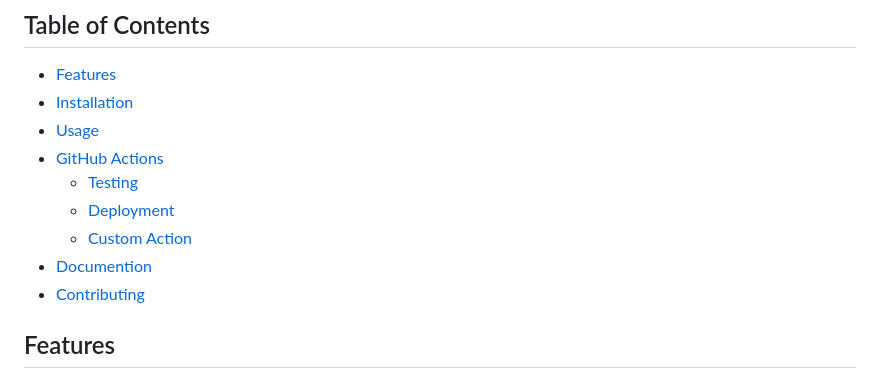
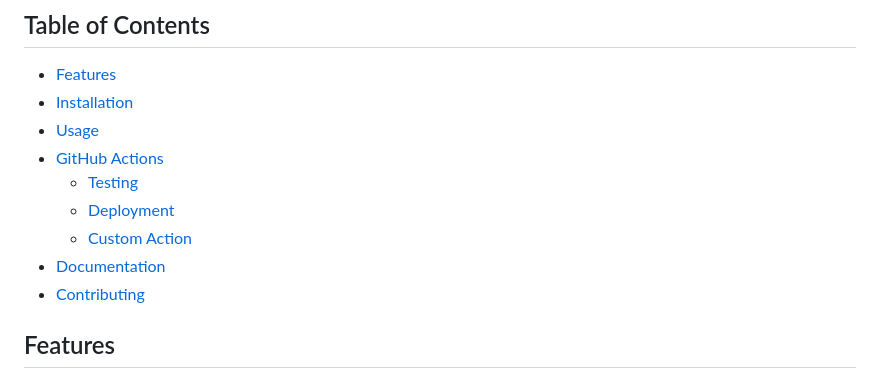
Before and after one commit to MilanLanghendries/expert-lab-sprint2-prototype, a Markdown page: README.md, the part around the change. GitHub-like rendering.

```diff
--- a/README.md
+++ b/README.md
@@ -11,7 +11,7 @@ This is a simple Flask web application that serves a greeting page. The applicat
   - [Testing](#testing)
   - [Deployment](#deployment)
   - [Custom Action](#custom-action)
-- [Documention](#documentation)
+- [Documentation](#documentation)
 - [Contributing](#contributing)
 
 ## Features
```
